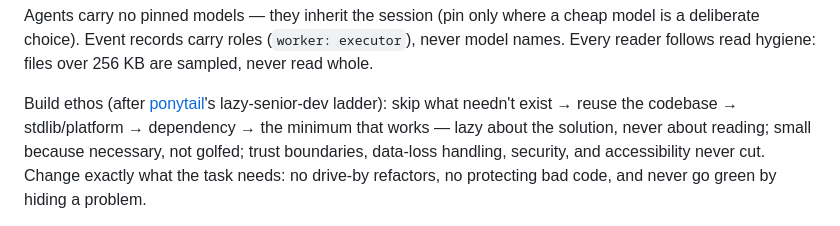
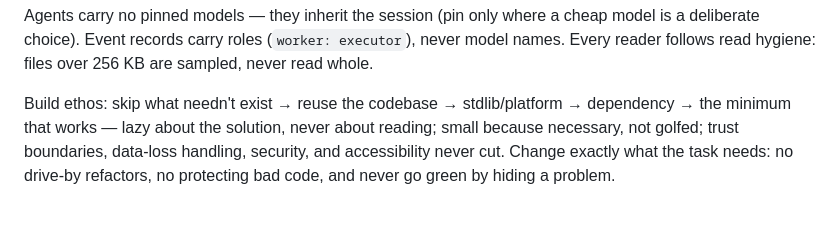
Before and after one commit to anichat21/absol-pipeline, a Markdown page: README.md, the part around the change. Drawn GitHub-style.

Commit message:
Drop ethos attribution from README
Co-Authored-By: Claude Fable 5 <noreply@anthropic.com>
Claude-Session: https://claude.ai/code/session_01VqsP1stvCar7LxMBB5j8vY

```diff
--- a/README.md
+++ b/README.md
@@ -64,8 +64,7 @@ Agents carry no pinned models — they inherit the session (pin only where a che
 deliberate choice). Event records carry roles (`worker: executor`), never model names. Every
 reader follows read hygiene: files over 256 KB are sampled, never read whole.
 
-Build ethos (after [ponytail](https://github.com/DietrichGebert/ponytail)'s lazy-senior-dev
-ladder): skip what needn't exist → reuse the codebase → stdlib/platform → dependency → the
+Build ethos: skip what needn't exist → reuse the codebase → stdlib/platform → dependency → the
 minimum that works — lazy about the solution, never about reading; small because necessary,
 not golfed; trust boundaries, data-loss handling, security, and accessibility never cut.
 Change exactly what the task needs: no drive-by refactors, no protecting bad code, and never
```
